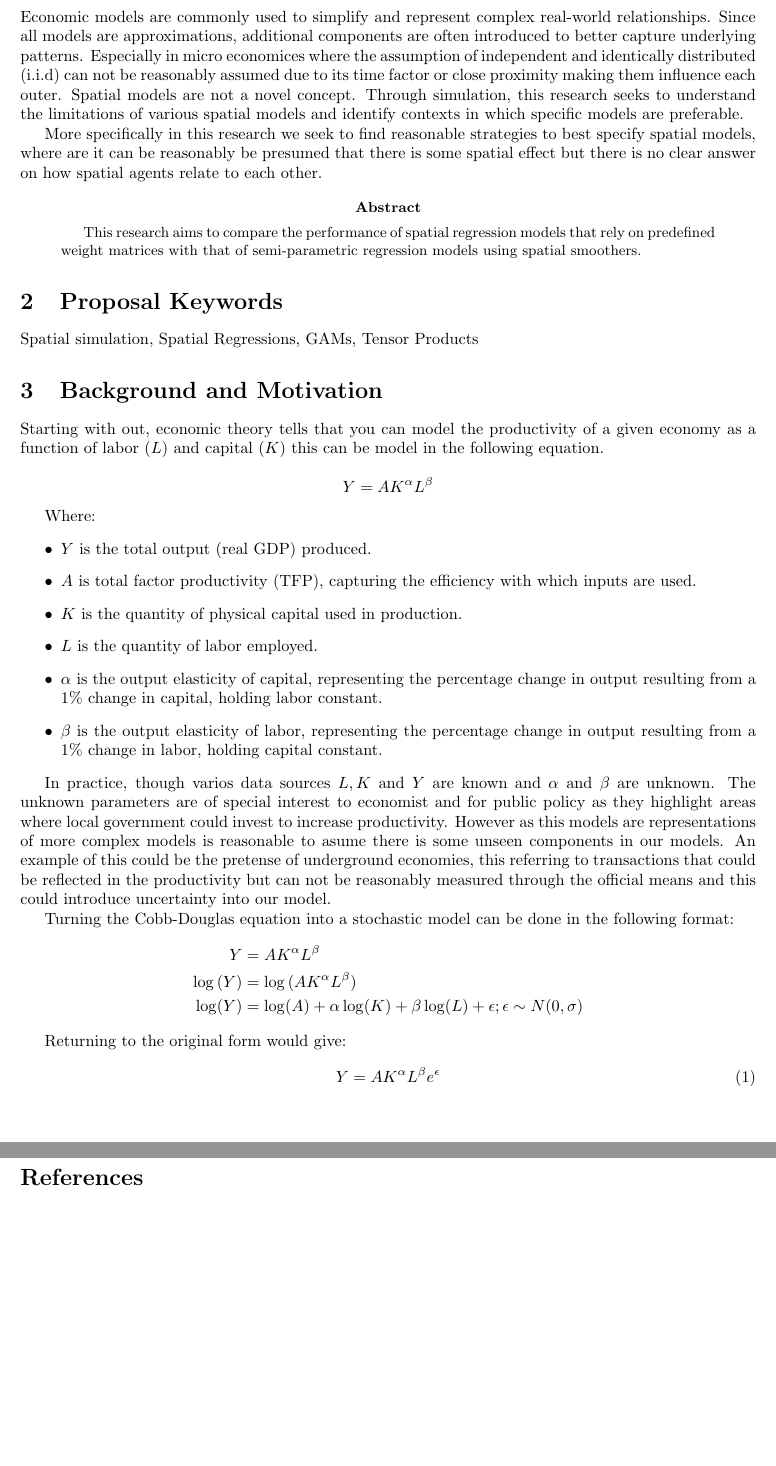
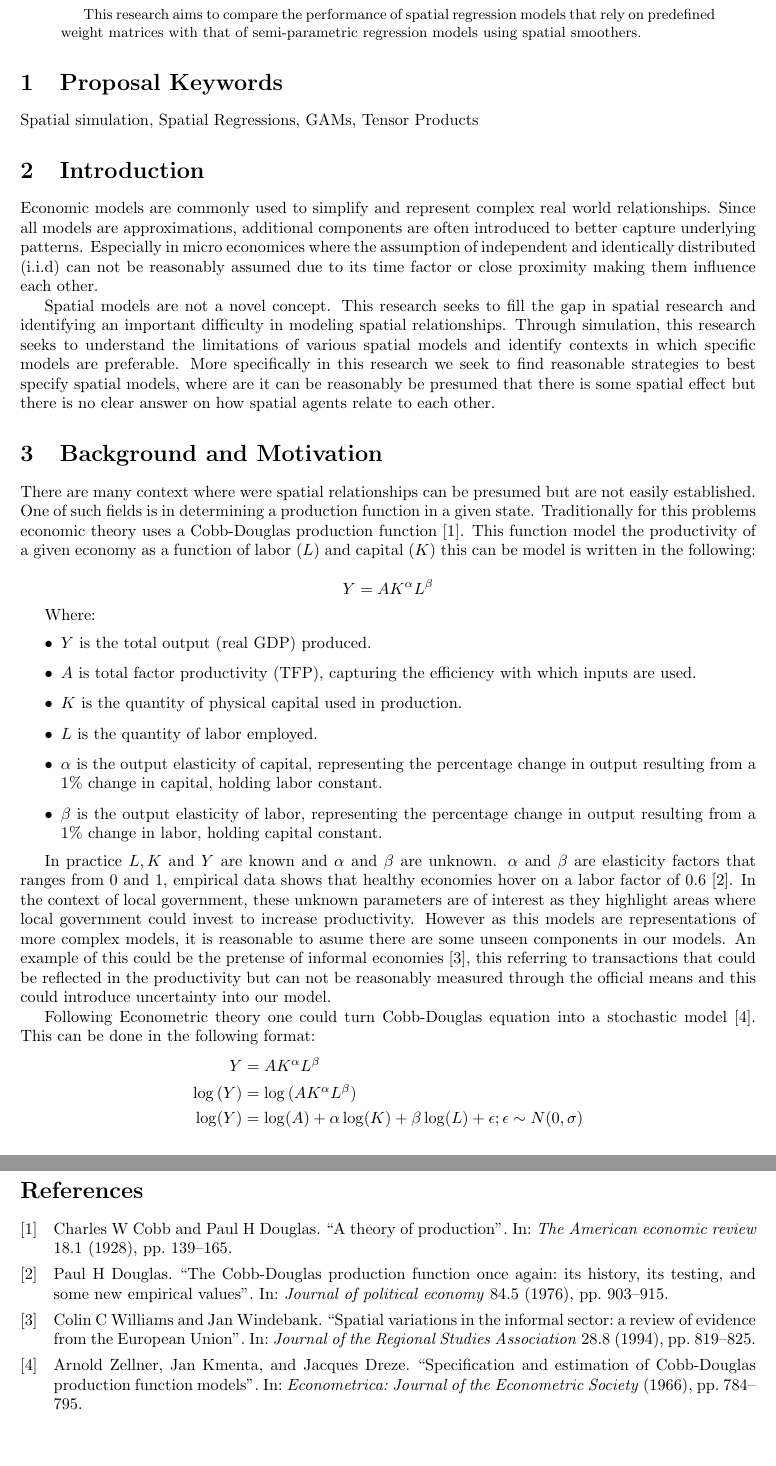
Before and after one commit to ouslan/spatial-tensors, a LaTeX paper (docs/proporsal/proporsal.tex, which reads docs/proporsal/sections/01_introduction.tex, docs/proporsal/sections/02_background_motivation.tex): two parts of pages 2 and 9 of 9, joined at a grey line, cut so that both start at the same text, the shorter picture padded with empty space. Compiled offline with pdfLaTeX.

Commit message:
added refference to 3 introduction

```diff
--- a/docs/proporsal/proporsal.tex
+++ b/docs/proporsal/proporsal.tex
@@ -6,6 +6,9 @@
 \usepackage{amsmath}
 \usepackage{float}
 \usepackage[inline,shortlabels]{enumitem}
+\usepackage[backend=biber,style=numeric]{biblatex}
+\addbibresource{reference.bib}
+
 \begin{document}
 
 % Cover Page
--- a/docs/proporsal/sections/01_introduction.tex
+++ b/docs/proporsal/sections/01_introduction.tex
@@ -1,12 +1,13 @@
 
-Economic models are commonly used to simplify and represent complex real-world relationships.
+Economic models are commonly used to simplify and represent complex real world relationships.
 Since all models are approximations, additional components are often introduced to better capture
 underlying patterns. Especially in micro economices where the assumption of independent and identically
 distributed (i.i.d) can not be reasonably assumed due to its time factor or close proximity making
-them influence each outer. Spatial models are not a novel concept. Through simulation,
-this research seeks to understand the limitations of various spatial models and identify contexts in
-which specific models are preferable.
+them influence each other.
 
-More specifically in this research we seek to find reasonable strategies to best specify spatial models,
-where are it can be reasonably be presumed that there is some spatial effect but there is no clear answer
-on how spatial agents relate to each other.
+Spatial models are not a novel concept. This research seeks to fill the
+gap in spatial research and identifying an important difficulty in modeling spatial relationships.
+Through simulation, this research seeks to understand the limitations of various spatial models
+and identify contexts in which specific models are preferable. More specifically in this research
+we seek to find reasonable strategies to best specify spatial models, where are it can be reasonably
+be presumed that there is some spatial effect but there is no clear answer on how spatial agents relate to each other.
--- a/docs/proporsal/sections/02_background_motivation.tex
+++ b/docs/proporsal/sections/02_background_motivation.tex
@@ -1,6 +1,9 @@
 
-Starting with out, economic theory tells that you can model the productivity of a given economy as a function
-of labor $(L)$ and capital $(K)$ this can be model in the following equation.
+
+There are many context where were spatial relationships can be presumed but are not easily established. One
+of such fields is in determining a production function in a given state. Traditionally for this problems economic
+theory uses a Cobb-Douglas production function \cite{cobb1928theory}. This function model the productivity of a
+given economy as a function of labor $(L)$ and capital $(K)$ this can be model is written in the following:
 
 $$
 	Y = A K^\alpha L^\beta
@@ -18,14 +21,16 @@ Where:
 	      resulting from a 1\% change in labor, holding capital constant.
 \end{itemize}
 
-In practice, though varios data sources $L,K$ and $Y$ are known and $\alpha$ and $\beta$ are unknown. The unknown
-parameters are of special interest to economist and for public policy as they highlight areas where local government
-could invest to increase productivity. However as this models are representations of more complex models is
-reasonable to asume there is some unseen components in our models. An example of this could be the pretense of
-underground economies, this referring to transactions that could be reflected in the productivity but can not
+In practice $L,K$ and $Y$ are known and $\alpha$ and $\beta$ are unknown. $\alpha$ and $\beta$ are elasticity factors that ranges
+from $0$ and $1$, empirical data shows that healthy economies hover on a labor factor of $0.6$ \cite{douglas1976cobb}.
+In the context of local government, these unknown parameters are of interest as they highlight areas where local government
+could invest to increase productivity. However as this models are representations of more complex models, it is
+reasonable to asume there are some unseen components in our models. An example of this could be the pretense of
+informal economies \cite{williams1994spatial}, this referring to transactions that could be reflected in the productivity but can not
 be reasonably measured through the official means and this could introduce uncertainty into our model.
 
-Turning the Cobb-Douglas equation into a stochastic model can be done in the following format:
+Following Econometric theory one could turn Cobb-Douglas equation into a stochastic model \cite{zellner1966specification}.
+This can be done in the following format:
 \[
 	\begin{split}
 		Y         & = A K^\alpha L^\beta                                                             \\
@@ -34,10 +39,7 @@ Turning the Cobb-Douglas equation into a stochastic model can be done in the fol
 	\end{split}
 \]
 
-Returning to the original form would give:
-\begin{equation}
-	Y = A K^\alpha L^\beta e^{\epsilon}
-\end{equation}
+
 
 \subsection{Spatial Modeling}
 
```
Also changed, not shown: docs/lit-candidate/candidate.tex (+0 -1 lines), docs/proporsal/reference.bib (added, +44 -0 lines), docs/lit-candidate/candidate.pdf, docs/proporsal/proporsal.pdf, docs/proporsal/references.bib (deleted), docs/proporsal/proporsal.tex (7 more changed lines), 1 other file.
